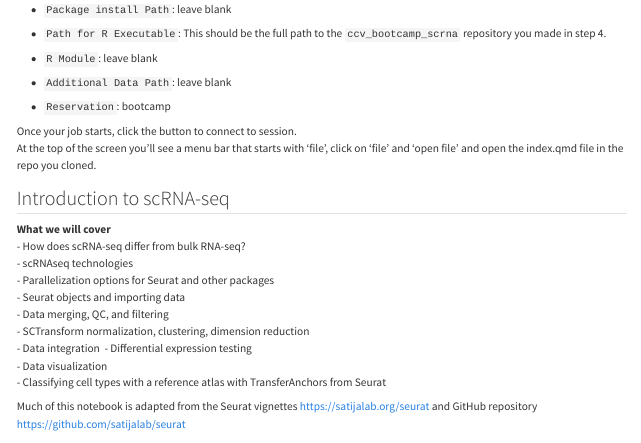
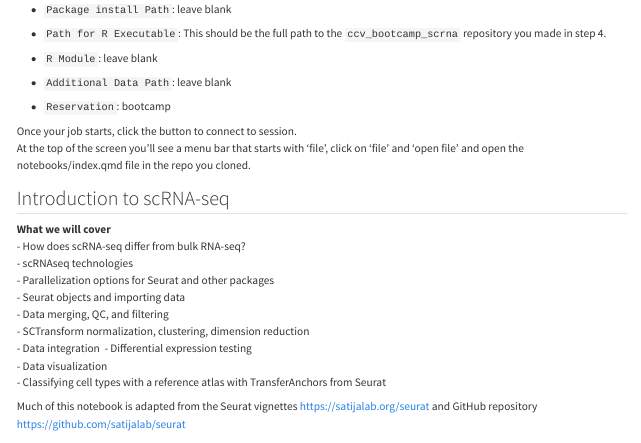
Before and after one commit to compbiocore/ccv_bootcamp_scrna, a Quarto document (notebooks/index.qmd): the page in a window 1100 px wide, from 370 px down. Rendered offline with R 4.5, knitr and Pandoc in place of Quarto, with nearby package versions; some code elsewhere in the file could not run offline; long lines of code are wrapped.

Commit message:
Update index.qmd

```diff
--- a/notebooks/index.qmd
+++ b/notebooks/index.qmd
@@ -39,7 +39,7 @@ Fill in the fields as follows:
 -   `Reservation`: bootcamp\
 
 Once your job starts, click the button to connect to session.\
-At the top of the screen you'll see a menu bar that starts with 'file', click on 'file' and 'open file' and open the index.qmd file in the repo you cloned.\
+At the top of the screen you'll see a menu bar that starts with 'file', click on 'file' and 'open file' and open the notebooks/index.qmd file in the repo you cloned.\
 
 ## Introduction to scRNA-seq
 
```
